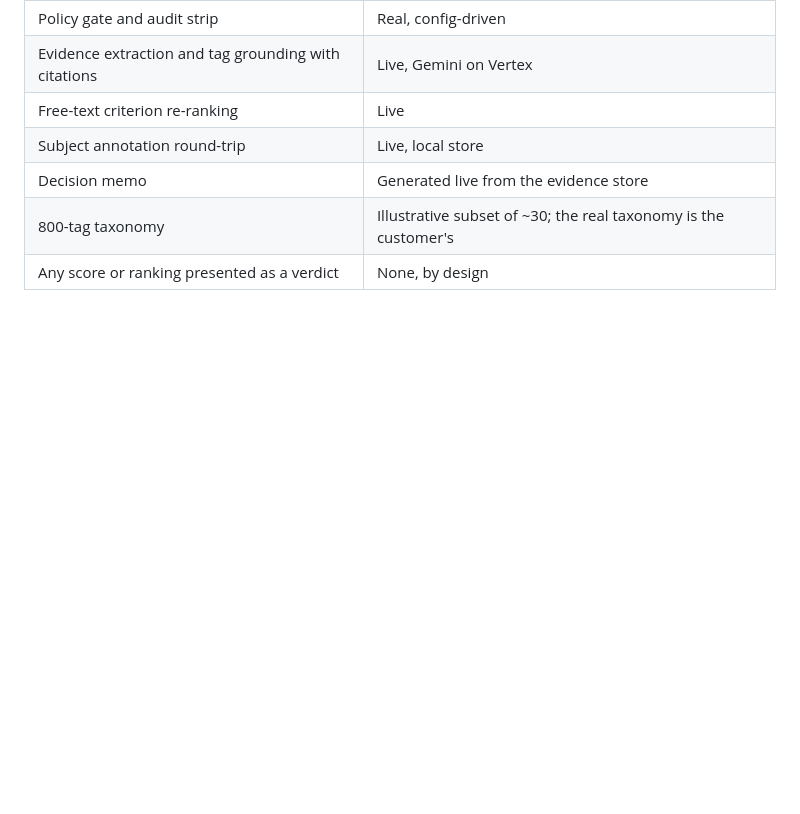
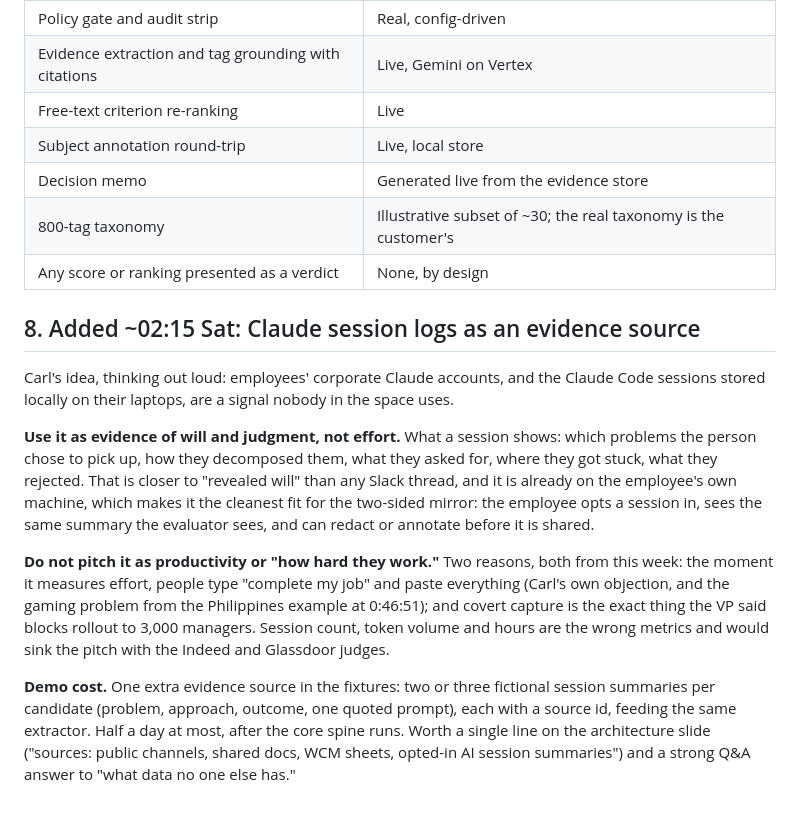
Before and after one commit to CarlKho-Minerva/hyderabaddies, a Markdown page: DEMO-PLAN.md, the part around the change. Rendered like a GitHub page; blank space fills up the shorter version.

Commit message:
Add Claude-session evidence note and Ho Joon Cha prep
Co-Authored-By: Claude Fable 5.1 <noreply@anthropic.com>
Claude-Session: https://claude.ai/code/session_01Q5E3SS19ac2pDTYjbNrVZo

```diff
--- a/DEMO-PLAN.md
+++ b/DEMO-PLAN.md
@@ -117,3 +117,13 @@ Two things to clear with him or Shion before Sunday 11:00, because the repo is p
 | Decision memo | Generated live from the evidence store |
 | 800-tag taxonomy | Illustrative subset of ~30; the real taxonomy is the customer's |
 | Any score or ranking presented as a verdict | None, by design |
+
+## 8. Added ~02:15 Sat: Claude session logs as an evidence source
+
+Carl's idea, thinking out loud: employees' corporate Claude accounts, and the Claude Code sessions stored locally on their laptops, are a signal nobody in the space uses.
+
+**Use it as evidence of will and judgment, not effort.** What a session shows: which problems the person chose to pick up, how they decomposed them, what they asked for, where they got stuck, what they rejected. That is closer to "revealed will" than any Slack thread, and it is already on the employee's own machine, which makes it the cleanest fit for the two-sided mirror: the employee opts a session in, sees the same summary the evaluator sees, and can redact or annotate before it is shared.
+
+**Do not pitch it as productivity or "how hard they work."** Two reasons, both from this week: the moment it measures effort, people type "complete my job" and paste everything (Carl's own objection, and the gaming problem from the Philippines example at 0:46:51); and covert capture is the exact thing the VP said blocks rollout to 3,000 managers. Session count, token volume and hours are the wrong metrics and would sink the pitch with the Indeed and Glassdoor judges.
+
+**Demo cost.** One extra evidence source in the fixtures: two or three fictional session summaries per candidate (problem, approach, outcome, one quoted prompt), each with a source id, feeding the same extractor. Half a day at most, after the core spine runs. Worth a single line on the architecture slide ("sources: public channels, shared docs, WCM sheets, opted-in AI session summaries") and a strong Q&A answer to "what data no one else has."
```
Also changed, not shown: PREP-HOJOON-CHA.md (added, +31 -0 lines).
